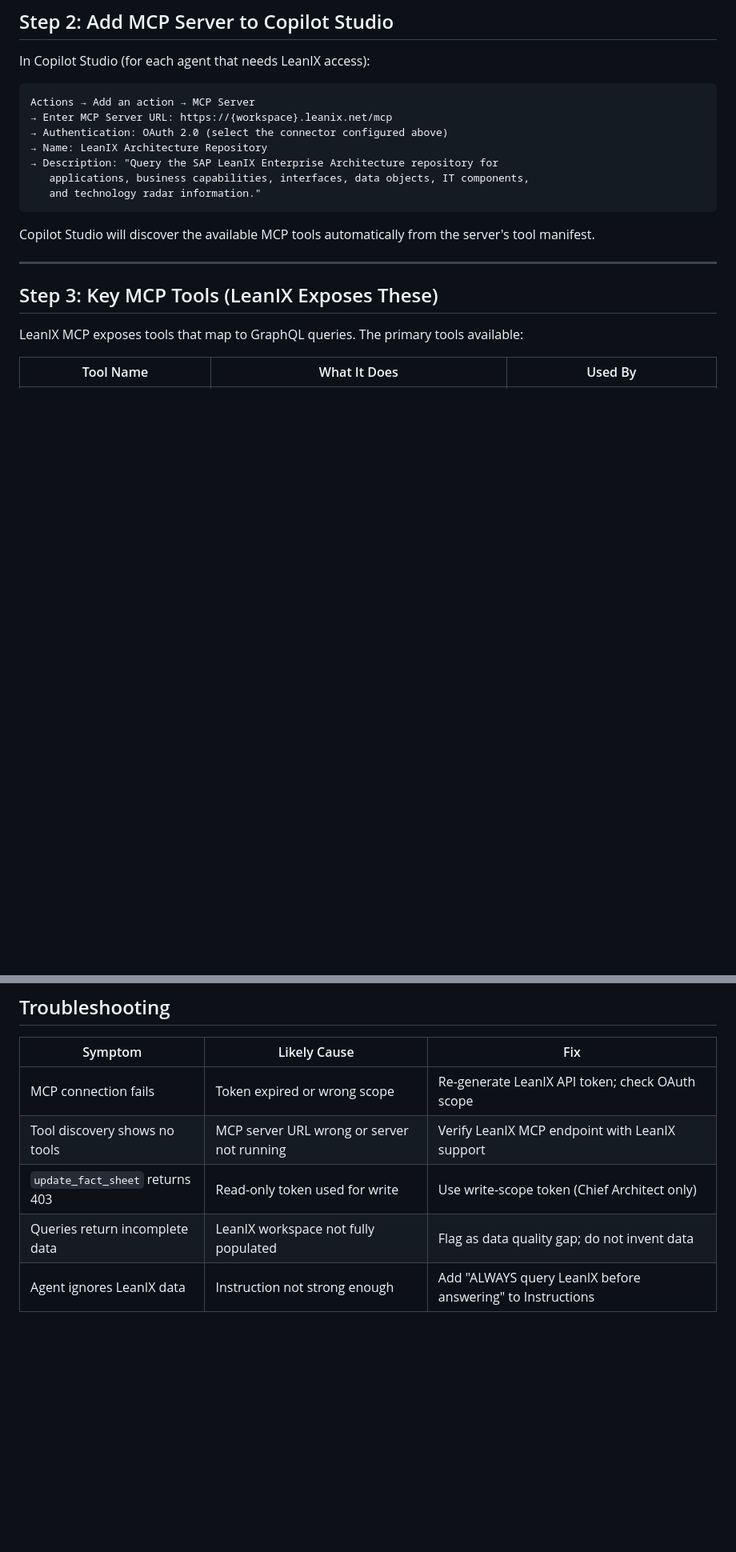
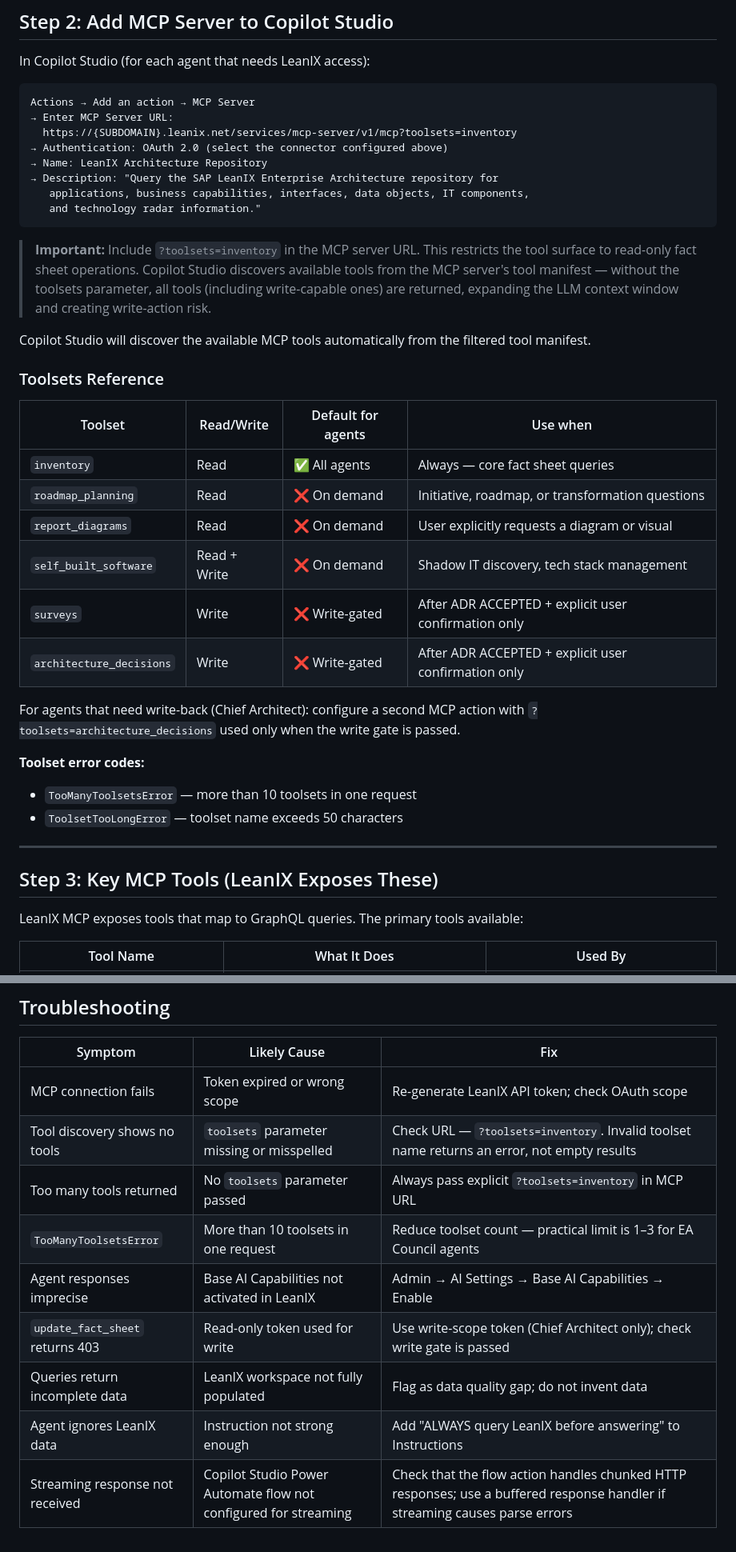
Before and after one commit to RomainRouzaud/ea-council-knowledge, a Markdown page: copilot-studio/05-leanix-mcp-integration.md, 2 parts joined by grey strips. Shown at 80% size. GitHub-like rendering; blank space fills up the shorter version.

````diff
--- a/copilot-studio/05-leanix-mcp-integration.md
+++ b/copilot-studio/05-leanix-mcp-integration.md
@@ -39,7 +50,8 @@ In Copilot Studio (for each agent that needs LeanIX access):
 
 ```
 Actions → Add an action → MCP Server
-→ Enter MCP Server URL: https://{workspace}.leanix.net/mcp
+→ Enter MCP Server URL:
+  https://{SUBDOMAIN}.leanix.net/services/mcp-server/v1/mcp?toolsets=inventory
 → Authentication: OAuth 2.0 (select the connector configured above)
 → Name: LeanIX Architecture Repository
 → Description: "Query the SAP LeanIX Enterprise Architecture repository for
@@ -47,7 +59,26 @@ Actions → Add an action → MCP Server
    and technology radar information."
 ```
 
-Copilot Studio will discover the available MCP tools automatically from the server's tool manifest.
+> **Important:** Include `?toolsets=inventory` in the MCP server URL. This restricts the tool surface to read-only fact sheet operations. Copilot Studio discovers available tools from the MCP server's tool manifest — without the toolsets parameter, all tools (including write-capable ones) are returned, expanding the LLM context window and creating write-action risk.
+
+Copilot Studio will discover the available MCP tools automatically from the filtered tool manifest.
+
+### Toolsets Reference
+
+| Toolset | Read/Write | Default for agents | Use when |
+|---|---|---|---|
+| `inventory` | Read | ✅ All agents | Always — core fact sheet queries |
+| `roadmap_planning` | Read | ❌ On demand | Initiative, roadmap, or transformation questions |
+| `report_diagrams` | Read | ❌ On demand | User explicitly requests a diagram or visual |
+| `self_built_software` | Read + Write | ❌ On demand | Shadow IT discovery, tech stack management |
+| `surveys` | Write | ❌ Write-gated | After ADR ACCEPTED + explicit user confirmation only |
+| `architecture_decisions` | Write | ❌ Write-gated | After ADR ACCEPTED + explicit user confirmation only |
+
+For agents that need write-back (Chief Architect): configure a second MCP action with `?toolsets=architecture_decisions` used only when the write gate is passed.
+
+**Toolset error codes:**
+- `TooManyToolsetsError` — more than 10 toolsets in one request
+- `ToolsetTooLongError` — toolset name exceeds 50 characters
 
 ---
 
@@ -122,7 +156,11 @@ When querying LeanIX:
 | Symptom | Likely Cause | Fix |
 |---|---|---|
 | MCP connection fails | Token expired or wrong scope | Re-generate LeanIX API token; check OAuth scope |
-| Tool discovery shows no tools | MCP server URL wrong or server not running | Verify LeanIX MCP endpoint with LeanIX support |
-| `update_fact_sheet` returns 403 | Read-only token used for write | Use write-scope token (Chief Architect only) |
+| Tool discovery shows no tools | `toolsets` parameter missing or misspelled | Check URL — `?toolsets=inventory`. Invalid toolset name returns an error, not empty results |
+| Too many tools returned | No `toolsets` parameter passed | Always pass explicit `?toolsets=inventory` in MCP URL |
+| `TooManyToolsetsError` | More than 10 toolsets in one request | Reduce toolset count — practical limit is 1–3 for EA Council agents |
+| Agent responses imprecise | Base AI Capabilities not activated in LeanIX | Admin → AI Settings → Base AI Capabilities → Enable |
+| `update_fact_sheet` returns 403 | Read-only token used for write | Use write-scope token (Chief Architect only); check write gate is passed |
 | Queries return incomplete data | LeanIX workspace not fully populated | Flag as data quality gap; do not invent data |
 | Agent ignores LeanIX data | Instruction not strong enough | Add "ALWAYS query LeanIX before answering" to Instructions |
+| Streaming response not received | Copilot Studio Power Automate flow not configured for streaming | Check that the flow action handles chunked HTTP responses; use a buffered response handler if streaming causes parse errors |
````
Also changed, not shown: other parts of copilot-studio/05-leanix-mcp-integration.md (+17 -3 lines), copilot-studio/11-performance-optimization.md (added, +296 -0 lines), copilot-studio/copilot-instructions-all-agents.md (+2 -1 lines).
